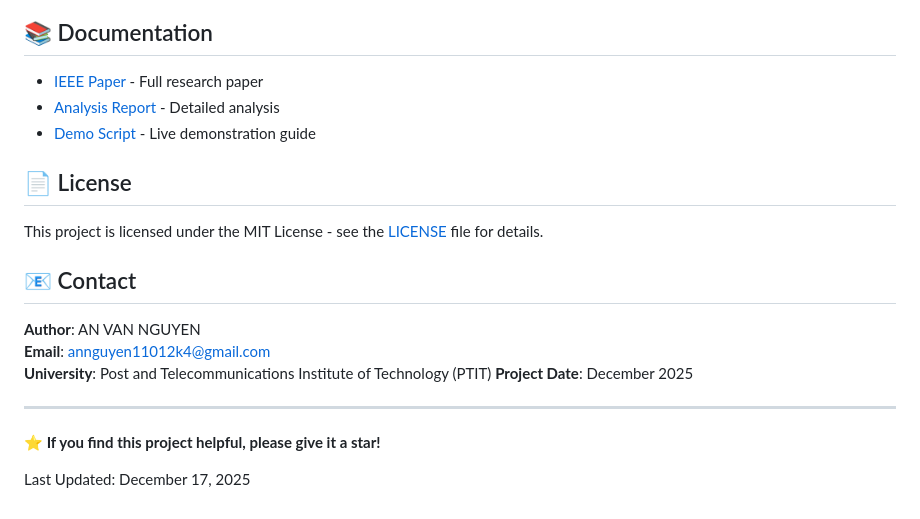
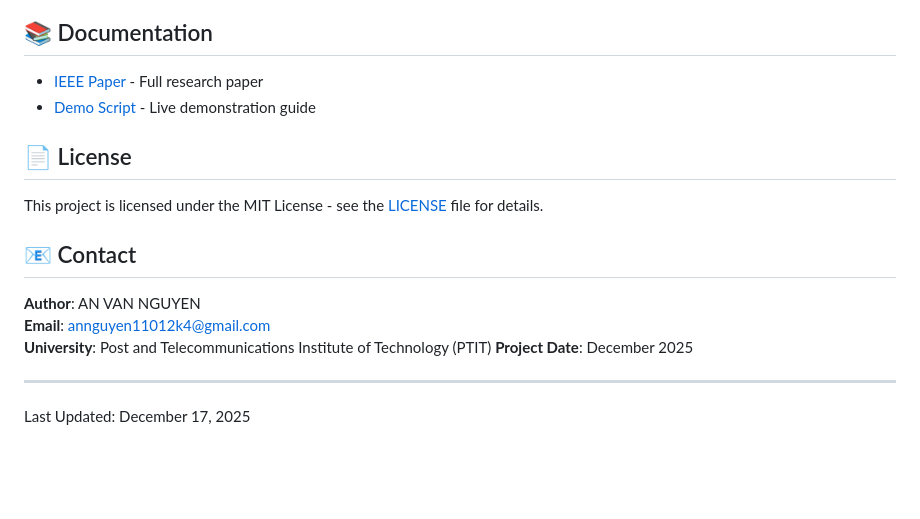
Before and after one commit to annguyenax/suricata-ids-custom-rules, a Markdown page: README.md, the part around the change. Rendered like a GitHub page; blank space fills up the shorter version.

```diff
--- a/README.md
+++ b/README.md
@@ -167,7 +167,6 @@ Identifies RCE, command injection, LFI/RFI, XSS patterns.
 ## 📚 Documentation
 
 - [IEEE Paper](docs/ieee_paper_latex.tex) - Full research paper
-- [Analysis Report](analysis/ANALYSIS_REPORT.md) - Detailed analysis
 - [Demo Script](docs/demo_script.md) - Live demonstration guide
 
 
@@ -188,6 +187,5 @@ This project is licensed under the MIT License - see the [LICENSE](LICENSE) file
 
 ---
 
-**⭐ If you find this project helpful, please give it a star!**
 
 Last Updated: December 17, 2025
```
